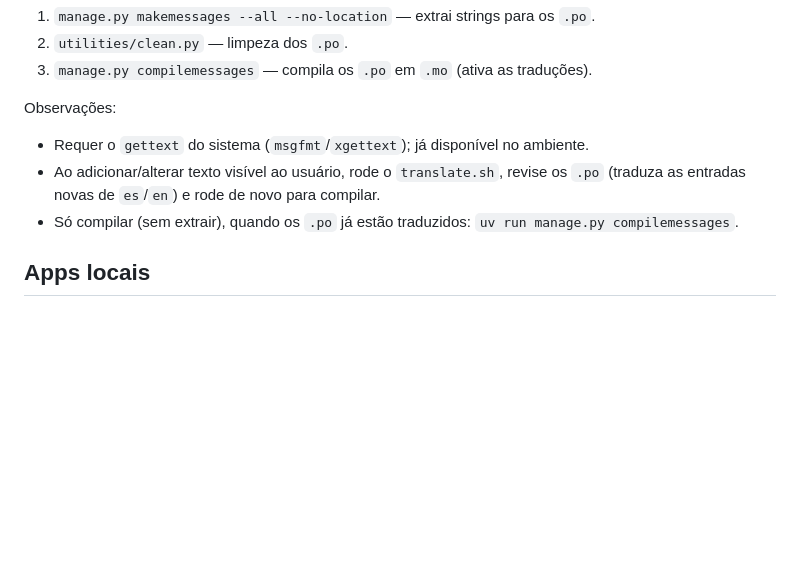
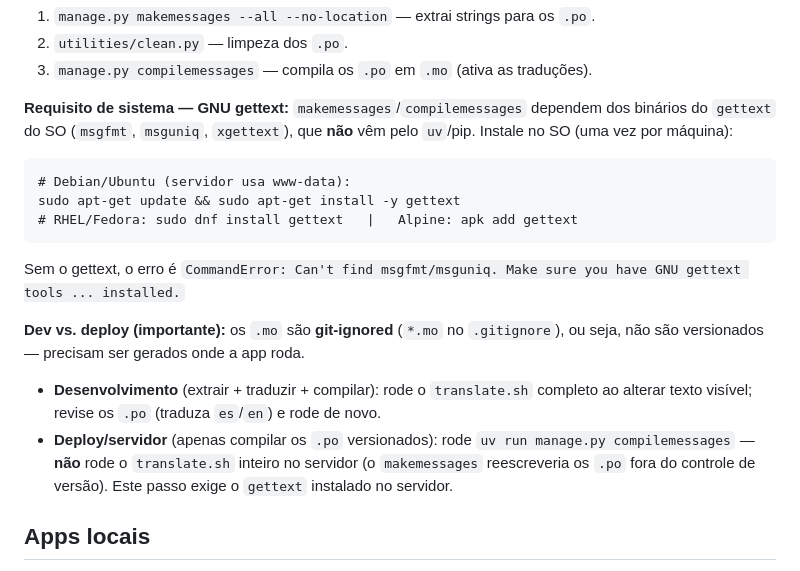
Before and after one commit to josircg/saudesraras, a Markdown page: .kiro/steering/django.md, the part around the change. Rendered like a GitHub page; blank space fills up the shorter version.

Commit message:
docs: gettext como pre-requisito e compilemessages no deploy
- django.md: gettext (msgfmt/msguniq) como requisito de SO; distincao
  dev (translate.sh completo) vs deploy (so compilemessages); .mo sao
  git-ignored e gerados no servidor
- deploy-automatico: Requirement 3 inclui compilemessages (sem makemessages);
  gettext adicionado como pre-requisito de sistema nos Gaps

````diff
--- a/.kiro/steering/django.md
+++ b/.kiro/steering/django.md
@@ -117,12 +117,29 @@ O script executa (a partir de `src/`):
 2. `utilities/clean.py` — limpeza dos `.po`.
 3. `manage.py compilemessages` — compila os `.po` em `.mo` (ativa as traduções).
 
-Observações:
-- Requer o `gettext` do sistema (`msgfmt`/`xgettext`); já disponível no ambiente.
-- Ao adicionar/alterar texto visível ao usuário, rode o `translate.sh`, revise os
-  `.po` (traduza as entradas novas de `es`/`en`) e rode de novo para compilar.
-- Só compilar (sem extrair), quando os `.po` já estão traduzidos:
-  `uv run manage.py compilemessages`.
+**Requisito de sistema — GNU gettext:** `makemessages`/`compilemessages`
+dependem dos binários do `gettext` do SO (`msgfmt`, `msguniq`, `xgettext`), que
+**não** vêm pelo `uv`/pip. Instale no SO (uma vez por máquina):
+
+```
+# Debian/Ubuntu (servidor usa www-data):
+sudo apt-get update && sudo apt-get install -y gettext
+# RHEL/Fedora: sudo dnf install gettext   |   Alpine: apk add gettext
+```
+
+Sem o gettext, o erro é `CommandError: Can't find msgfmt/msguniq. Make sure you
+have GNU gettext tools ... installed.`
+
+**Dev vs. deploy (importante):** os `.mo` são **git-ignored** (`*.mo` no
+`.gitignore`), ou seja, não são versionados — precisam ser gerados onde a app
+roda.
+- **Desenvolvimento** (extrair + traduzir + compilar): rode o `translate.sh`
+  completo ao alterar texto visível; revise os `.po` (traduza `es`/`en`) e rode
+  de novo.
+- **Deploy/servidor** (apenas compilar os `.po` versionados): rode
+  `uv run manage.py compilemessages` — **não** rode o `translate.sh` inteiro no
+  servidor (o `makemessages` reescreveria os `.po` fora do controle de versão).
+  Este passo exige o `gettext` instalado no servidor.
 ## Apps locais
 
 São **15 apps**, todos em `src/`: `accounts`, `authors`, `blog`, `contact`,
````
Also changed, not shown: 1 other file.
